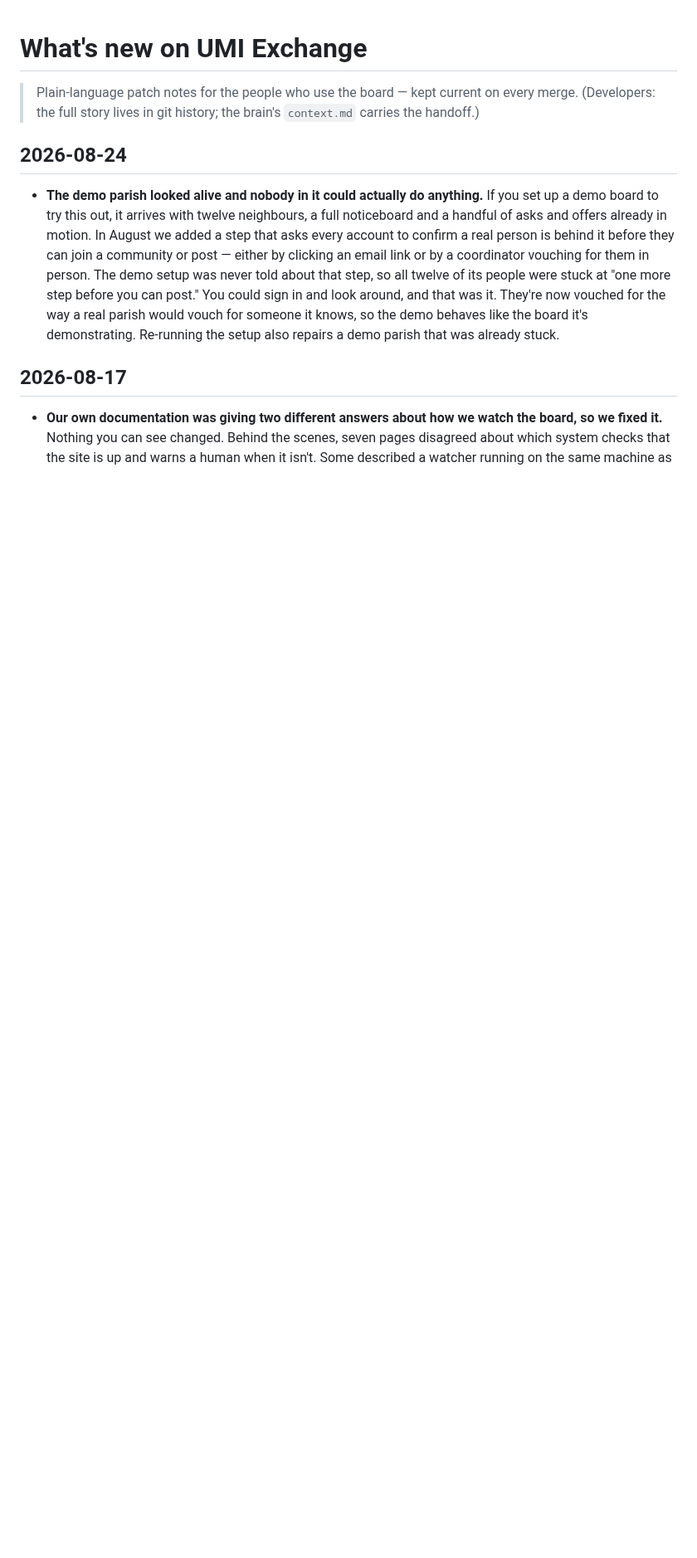
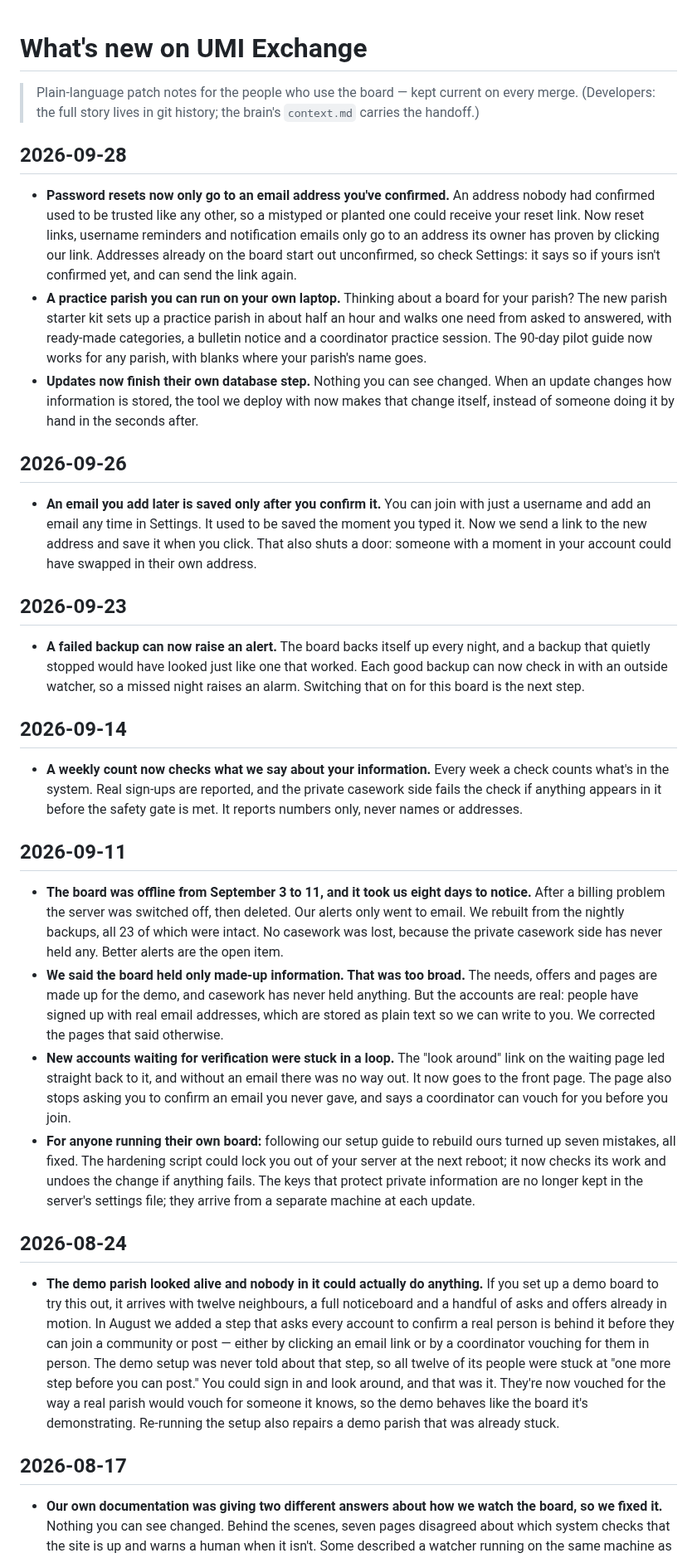
Before and after one commit to p949w6cqh2-boop/umi-exchange, a Markdown page: CHANGELOG.md, the part around the change. Shown at 83% size. Drawn GitHub-style; blank space fills up the shorter version.

Commit message:
docs(changelog): catch up on five weeks of merges
His key: "fix those" (the flag: CHANGELOG had no entry since 08-24). The repo
rule is one plain-language line per merge for the people who use the board;
twelve merges went in without one, #159 through #169 and #174.

Written from each merge's own commit message, in the product voice (plain, no
em-dashes, American spelling). Specs that changed nothing anyone can see (#167
account recovery, the geolocking plan) are left out, as the file's purpose
says. Also covers this batch: the starter kit, the generic pilot guide and the
rig's migrate step, so it merges last.

Two lines are written narrower than the code on purpose. The backup alert
entry says switching it on for this board is the next step, because the
heartbeat URL is not set in production yet. The server-keys entry says the
keys are no longer in the settings file, not "off the disk": Docker keeps a
container's environment in its own config (key-custody-design.md, Third entry).

Co-Authored-By: Claude Opus 5.5 <noreply@anthropic.com>
Claude-Session: https://claude.ai/code/session_012FwyCKndnHyBTKtyUrYkdo

```diff
--- a/CHANGELOG.md
+++ b/CHANGELOG.md
@@ -2,6 +2,63 @@
 
 > Plain-language patch notes for the people who use the board — kept current on every merge.
 > (Developers: the full story lives in git history; the brain's `context.md` carries the handoff.)
+
+## 2026-09-28
+
+- **Password resets now only go to an email address you've confirmed.** An address nobody had
+  confirmed used to be trusted like any other, so a mistyped or planted one could receive your
+  reset link. Now reset links, username reminders and notification emails only go to an address
+  its owner has proven by clicking our link. Addresses already on the board start out unconfirmed,
+  so check Settings: it says so if yours isn't confirmed yet, and can send the link again.
+- **A practice parish you can run on your own laptop.** Thinking about a board for your parish? The
+  new parish starter kit sets up a practice parish in about half an hour and walks one need from
+  asked to answered, with ready-made categories, a bulletin notice and a coordinator practice
+  session. The 90-day pilot guide now works for any parish, with blanks where your parish's name
+  goes.
+- **Updates now finish their own database step.** Nothing you can see changed. When an update
+  changes how information is stored, the tool we deploy with now makes that change itself, instead
+  of someone doing it by hand in the seconds after.
+
+## 2026-09-26
+
+- **An email you add later is saved only after you confirm it.** You can join with just a username
+  and add an email any time in Settings. It used to be saved the moment you typed it. Now we send a
+  link to the new address and save it when you click. That also shuts a door: someone with a moment
+  in your account could have swapped in their own address.
+
+## 2026-09-23
+
+- **A failed backup can now raise an alert.** The board backs itself up every night, and a backup
+  that quietly stopped would have looked just like one that worked. Each good backup can now check
+  in with an outside watcher, so a missed night raises an alarm. Switching that on for this board is
+  the next step.
+
+## 2026-09-14
+
+- **A weekly count now checks what we say about your information.** Every week a check counts
+  what's in the system. Real sign-ups are reported, and the private casework side fails the check
+  if anything appears in it before the safety gate is met. It reports numbers only, never names or
+  addresses.
+
+## 2026-09-11
+
+- **The board was offline from September 3 to 11, and it took us eight days to notice.** After a
+  billing problem the server was switched off, then deleted. Our alerts only went to email. We
+  rebuilt from the nightly backups, all 23 of which were intact. No casework was lost, because the
+  private casework side has never held any. Better alerts are the open item.
+- **We said the board held only made-up information. That was too broad.** The needs, offers and
+  pages are made up for the demo, and casework has never held anything. But the accounts are real:
+  people have signed up with real email addresses, which are stored as plain text so we can write
+  to you. We corrected the pages that said otherwise.
+- **New accounts waiting for verification were stuck in a loop.** The "look around" link on the
+  waiting page led straight back to it, and without an email there was no way out. It now goes to
+  the front page. The page also stops asking you to confirm an email you never gave, and says a
+  coordinator can vouch for you before you join.
+- **For anyone running their own board:** following our setup guide to rebuild ours turned up seven
+  mistakes, all fixed. The hardening script could lock you out of your server at the next reboot;
+  it now checks its work and undoes the change if anything fails. The keys that protect private
+  information are no longer kept in the server's settings file; they arrive from a separate machine
+  at each update.
 
 ## 2026-08-24
 
```
